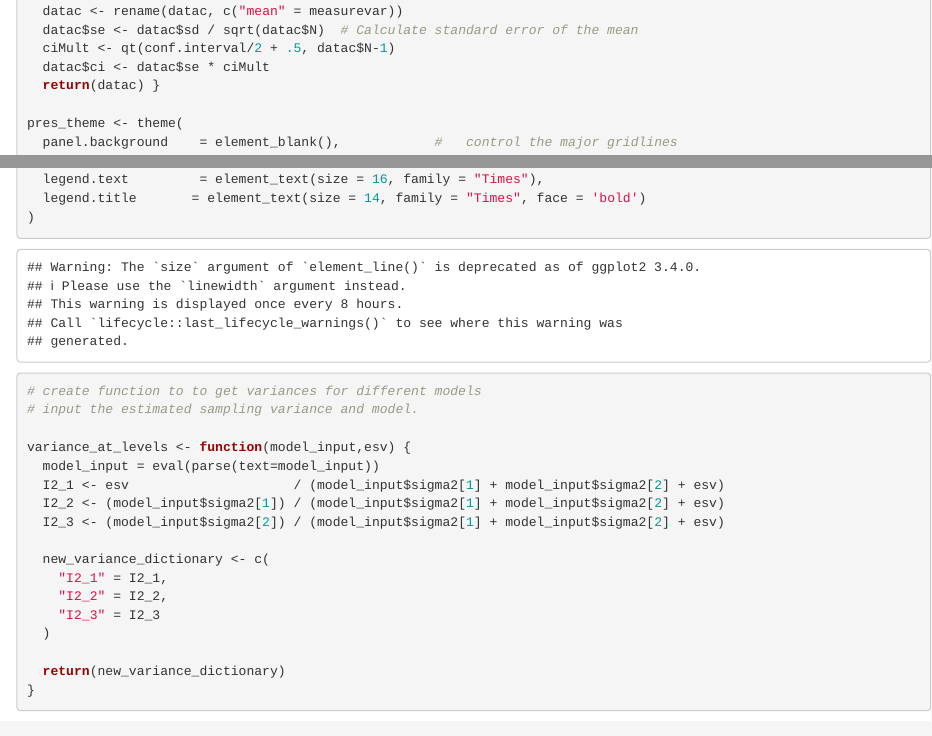
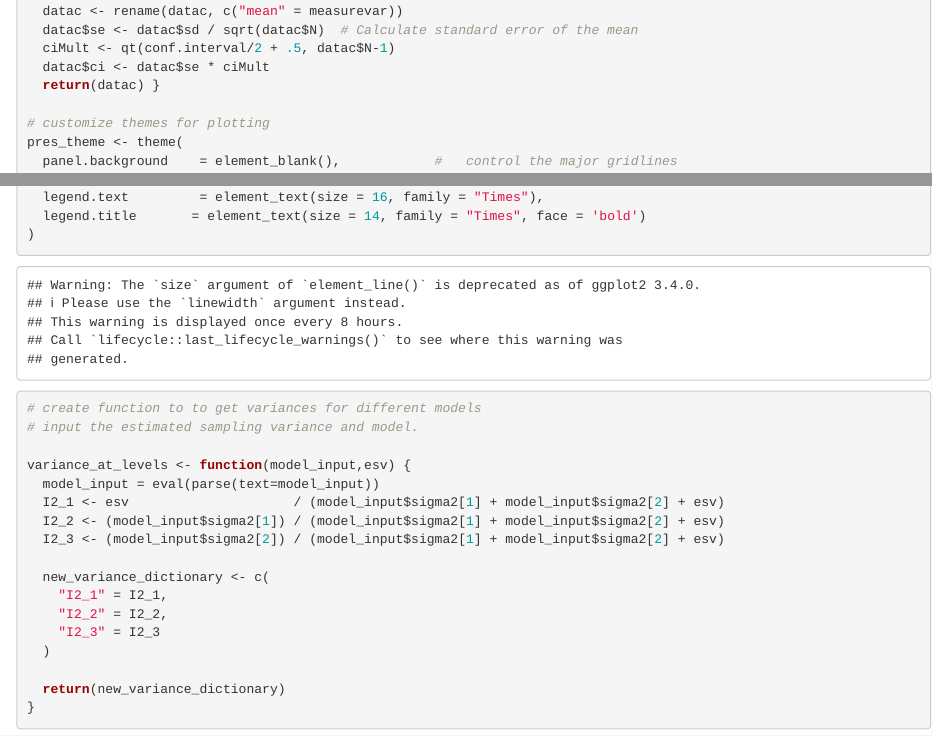
Before and after one commit to nickwyeh/nd_meta_review, an R Markdown document (meta.Rmd): the page in a window 1100 px wide, from 300 px down, and a second part further down, joined at a grey line. Rendered offline with R 4.5, knitr and Pandoc, with nearby package versions; some code elsewhere in the file could not run offline; common packages that the code uses without loading them are loaded.

Commit message:
Update meta.Rmd

```diff
--- a/meta.Rmd
+++ b/meta.Rmd
@@ -26,6 +26,7 @@ summarySE <- function(data=NULL, measurevar, groupvars=NULL, na.rm=TRUE,
   datac$ci <- datac$se * ciMult
   return(datac) }
 
+# customize themes for plotting
 pres_theme <- theme(
   panel.background    = element_blank(),            #   control the major gridlines
   panel.grid.major.y  = element_line(),             #   suppress the vertical grid lines
```
Also changed, not shown: meta.Rmd (7 more changed lines).
